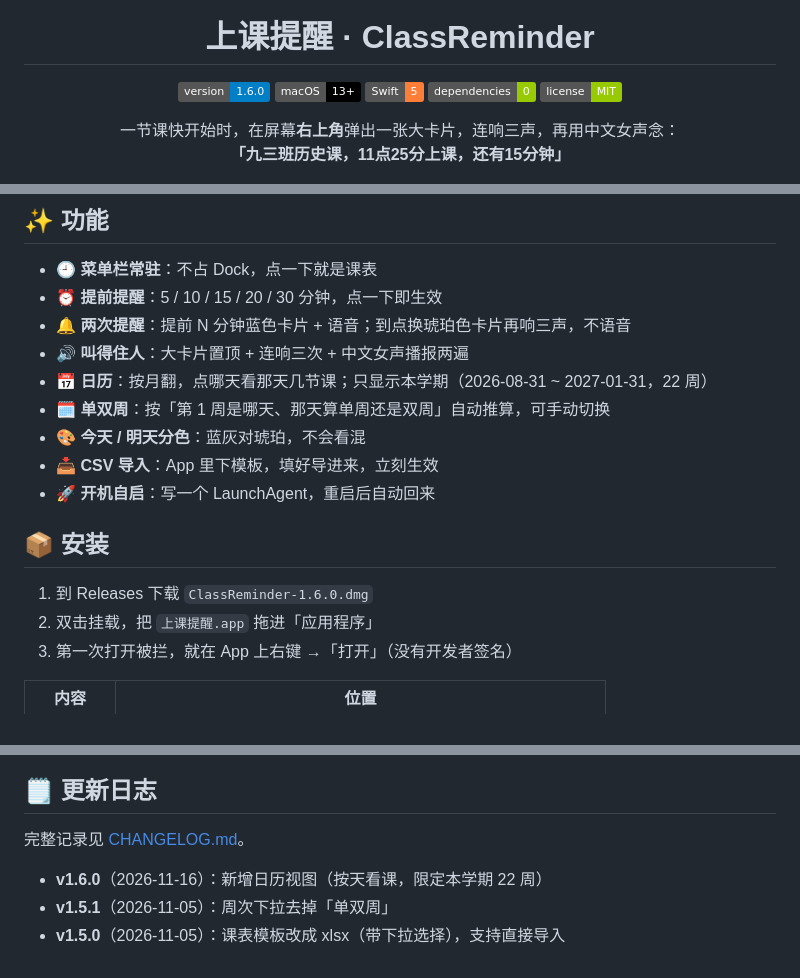
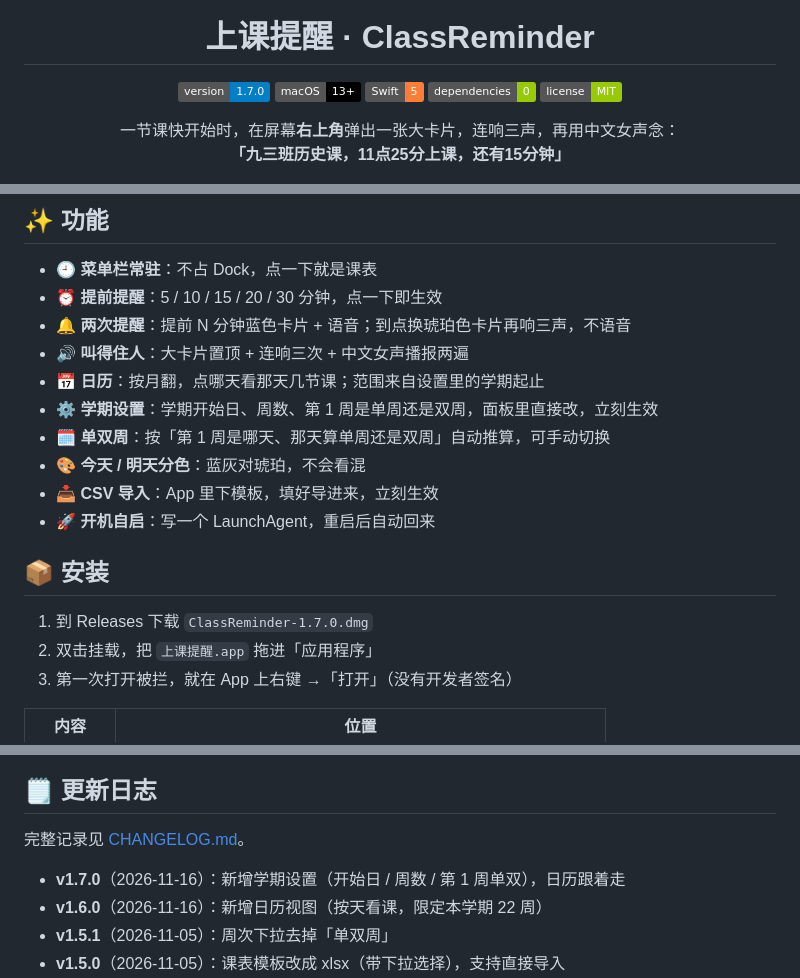
Before and after one commit to chinachenkeke-source/class-reminder, a Markdown page: README.md, 3 parts joined by grey strips. Rendered like a GitHub page; badges without logos.

Commit message:
v1.7.0：新增学期设置（开始日/周数/第1周单双），日历范围跟着设置走

```diff
--- a/README.md
+++ b/README.md
@@ -3,7 +3,7 @@
 <h1 align="center">上课提醒 · ClassReminder</h1>
 
 <p align="center">
-  <a href="../../releases/latest"><img src="https://img.shields.io/badge/version-1.6.0-blue" alt="version"></a>
+  <a href="../../releases/latest"><img src="https://img.shields.io/badge/version-1.7.0-blue" alt="version"></a>
   <img src="https://img.shields.io/badge/macOS-13%2B-black" alt="platform">
   <img src="https://img.shields.io/badge/Swift-5-orange" alt="swift">
   <img src="https://img.shields.io/badge/dependencies-0-green" alt="deps">
@@ -40,7 +40,8 @@
 - ⏰ **提前提醒**：5 / 10 / 15 / 20 / 30 分钟，点一下即生效
 - 🔔 **两次提醒**：提前 N 分钟蓝色卡片 + 语音；到点换琥珀色卡片再响三声，不语音
 - 🔊 **叫得住人**：大卡片置顶 + 连响三次 + 中文女声播报两遍
-- 📅 **日历**：按月翻，点哪天看那天几节课；只显示本学期（2026-08-31 ~ 2027-01-31，22 周）
+- 📅 **日历**：按月翻，点哪天看那天几节课；范围来自设置里的学期起止
+- ⚙️ **学期设置**：学期开始日、周数、第 1 周是单周还是双周，面板里直接改，立刻生效
 - 🗓 **单双周**：按「第 1 周是哪天、那天算单周还是双周」自动推算，可手动切换
 - 🎨 **今天 / 明天分色**：蓝灰对琥珀，不会看混
 - 📥 **CSV 导入**：App 里下模板，填好导进来，立刻生效
@@ -48,7 +49,7 @@
 
 ## 📦 安装
 
-1. 到 Releases 下载 `ClassReminder-1.6.0.dmg`
+1. 到 Releases 下载 `ClassReminder-1.7.0.dmg`
 2. 双击挂载，把 `上课提醒.app` 拖进「应用程序」
 3. 第一次打开被拦，就在 App 上右键 →「打开」（没有开发者签名）
 
@@ -180,6 +181,7 @@ ClassReminder --shotbar o.png    # 渲染菜单栏示意
 
 完整记录见 [CHANGELOG.md](CHANGELOG.md)。
 
+- **v1.7.0**（2026-11-16）：新增学期设置（开始日 / 周数 / 第 1 周单双），日历跟着走
 - **v1.6.0**（2026-11-16）：新增日历视图（按天看课，限定本学期 22 周）
 - **v1.5.1**（2026-11-05）：周次下拉去掉「单双周」
 - **v1.5.0**（2026-11-05）：课表模板改成 xlsx（带下拉选择），支持直接导入
```
Also changed, not shown: CHANGELOG.md (+10 -0 lines), preview-settings.png (added), 2 other files.
